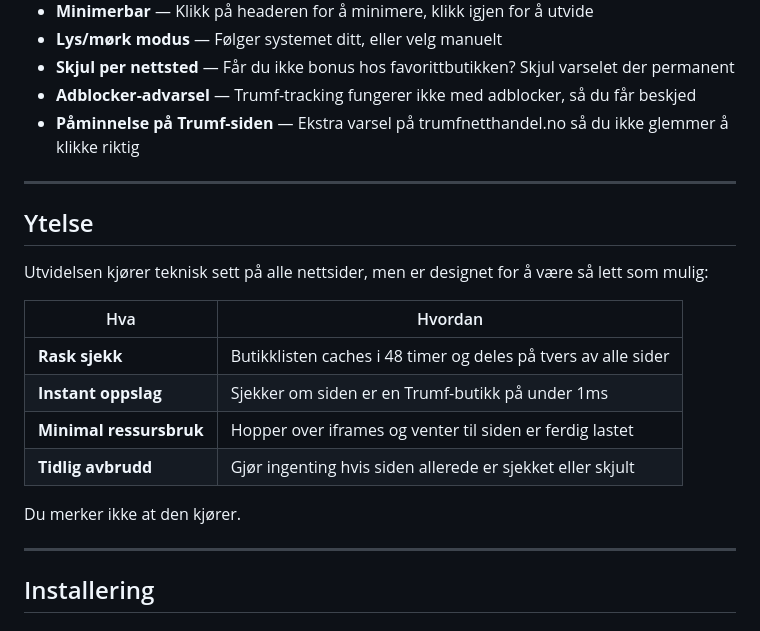
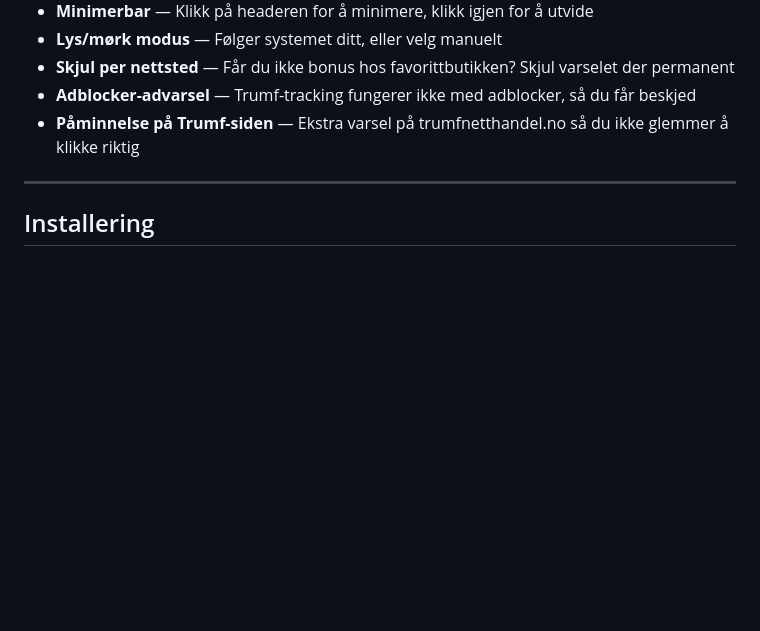
Before and after one commit to NewsGuyTor/Trumf-Bonusvarsler-Lite, a Markdown page: README.md, the part around the change. Drawn GitHub-style; blank space fills up the shorter version.

Commit message:
Remove redundant performance section from README

```diff
--- a/README.md
+++ b/README.md
@@ -35,21 +35,6 @@ Denne utvidelsen løser problemet: Du handler som vanlig, og får et varsel når
 - **Skjul per nettsted** — Får du ikke bonus hos favorittbutikken? Skjul varselet der permanent
 - **Adblocker-advarsel** — Trumf-tracking fungerer ikke med adblocker, så du får beskjed
 - **Påminnelse på Trumf-siden** — Ekstra varsel på trumfnetthandel.no så du ikke glemmer å klikke riktig
-
----
-
-## Ytelse
-
-Utvidelsen kjører teknisk sett på alle nettsider, men er designet for å være så lett som mulig:
-
-| Hva | Hvordan |
-|-----|---------|
-| **Rask sjekk** | Butikklisten caches i 48 timer og deles på tvers av alle sider |
-| **Instant oppslag** | Sjekker om siden er en Trumf-butikk på under 1ms |
-| **Minimal ressursbruk** | Hopper over iframes og venter til siden er ferdig lastet |
-| **Tidlig avbrudd** | Gjør ingenting hvis siden allerede er sjekket eller skjult |
-
-Du merker ikke at den kjører.
 
 ---
 
```
